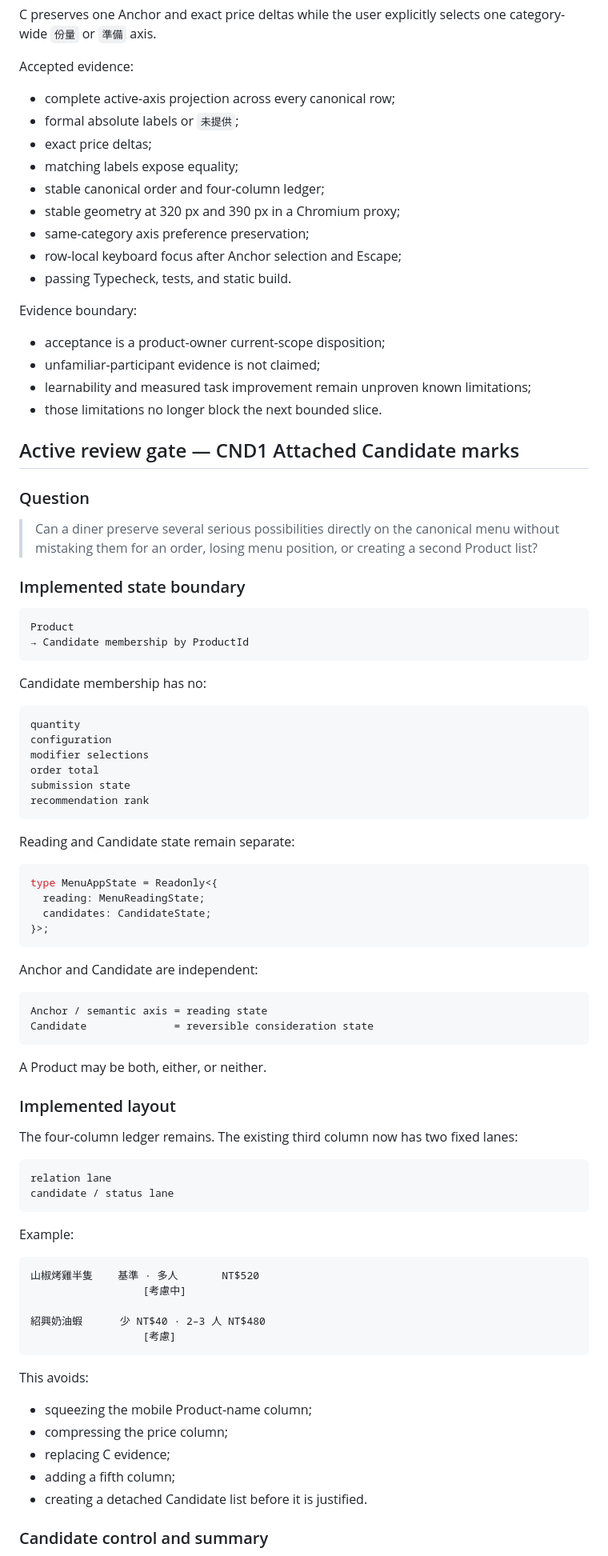
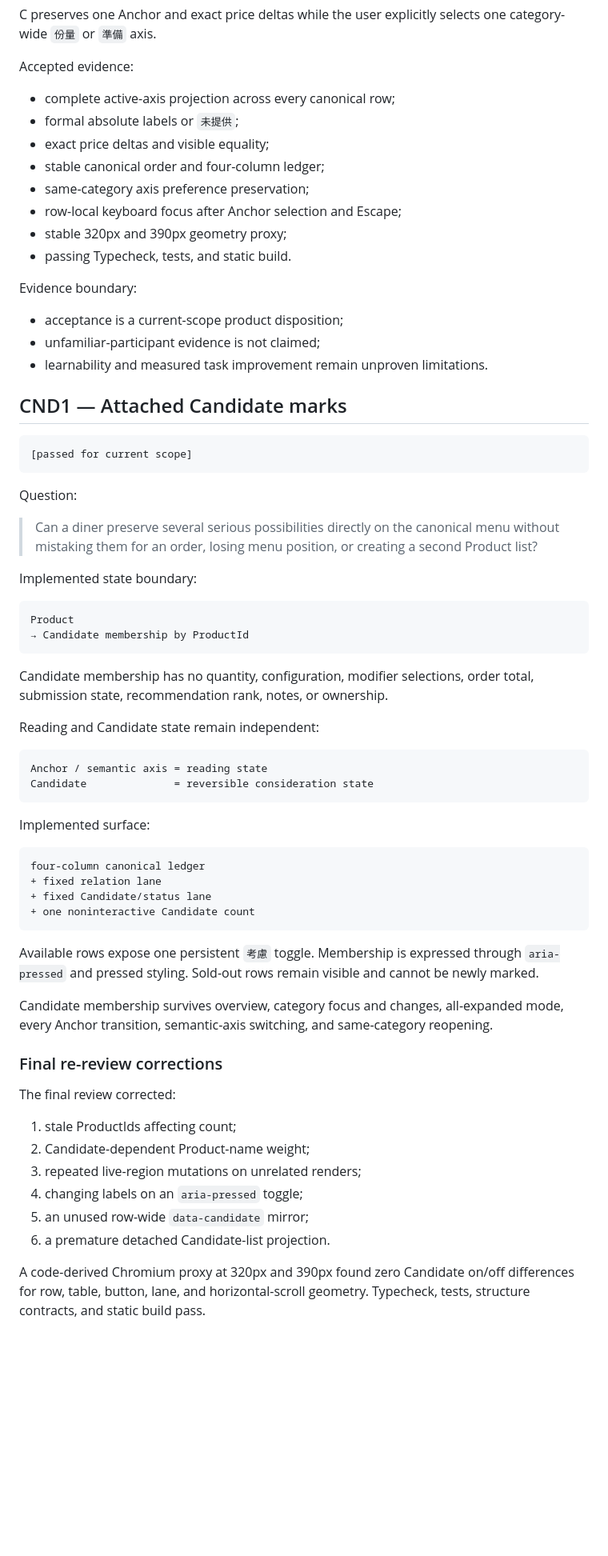
Before and after one commit to a20030824/menu-lens, a Markdown page: docs/workstreams.md, the part around one of its changes. Shown at 80% size. GitHub-like rendering; blank space fills up the shorter version.

Commit message:
docs(workstreams): advance after CND1 final review

````diff
--- a/docs/workstreams.md
+++ b/docs/workstreams.md
@@ -146,89 +144,68 @@ Accepted evidence:
 
 - complete active-axis projection across every canonical row;
 - formal absolute labels or `未提供`;
-- exact price deltas;
-- matching labels expose equality;
+- exact price deltas and visible equality;
 - stable canonical order and four-column ledger;
-- stable geometry at 320 px and 390 px in a Chromium proxy;
 - same-category axis preference preservation;
 - row-local keyboard focus after Anchor selection and Escape;
+- stable 320px and 390px geometry proxy;
 - passing Typecheck, tests, and static build.
 
 Evidence boundary:
 
-- acceptance is a product-owner current-scope disposition;
+- acceptance is a current-scope product disposition;
 - unfamiliar-participant evidence is not claimed;
-- learnability and measured task improvement remain unproven known limitations;
-- those limitations no longer block the next bounded slice.
+- learnability and measured task improvement remain unproven limitations.
 
-## Active review gate — CND1 Attached Candidate marks
+## CND1 — Attached Candidate marks
 
-### Question
+```text
+[passed for current scope]
+```
+
+Question:
 
 > Can a diner preserve several serious possibilities directly on the canonical menu without mistaking them for an order, losing menu position, or creating a second Product list?
 
-### Implemented state boundary
+Implemented state boundary:
 
 ```text
 Product
 → Candidate membership by ProductId
 ```
 
-Candidate membership has no:
+Candidate membership has no quantity, configuration, modifier selections, order total, submission state, recommendation rank, notes, or ownership.
 
-```text
-quantity
-configuration
-modifier selections
-order total
-submission state
-recommendation rank
-```
-
-Reading and Candidate state remain separate:
-
-```ts
-type MenuAppState = Readonly<{
-  reading: MenuReadingState;
-  candidates: CandidateState;
-}>;
-```
-
-Anchor and Candidate are independent:
+Reading and Candidate state remain independent:
 
 ```text
 Anchor / semantic axis = reading state
 Candidate              = reversible consideration state
 ```
 
-A Product may be both, either, or neither.
-
-### Implemented layout
-
-The four-column ledger remains. The existing third column now has two fixed lanes:
+Implemented surface:
 
 ```text
-relation lane
-candidate / status lane
+four-column canonical ledger
++ fixed relation lane
++ fixed Candidate/status lane
++ one noninteractive Candidate count
 ```
 
-Example:
+Available rows expose one persistent `考慮` toggle. Membership is expressed through `aria-pressed` and pressed styling. Sold-out rows remain visible and cannot be newly marked.
 
-```text
-山椒烤雞半隻    基準 · 多人       NT$520
-                  [考慮中]
+Candidate membership survives overview, category focus and changes, all-expanded mode, every Anchor transition, semantic-axis switching, and same-category reopening.
 
-紹興奶油蝦      少 NT$40 · 2–3 人 NT$480
-                  [考慮]
-```
+### Final re-review corrections
 
-This avoids:
+The final review corrected:
 
-- squeezing the mobile Product-name column;
-- compressing the price column;
-- replacing C evidence;
-- adding a fifth column;
-- creating a detached Candidate list before it is justified.
+1. stale ProductIds affecting count;
+2. Candidate-dependent Product-name weight;
+3. repeated live-region mutations on unrelated renders;
+4. changing labels on an `aria-pressed` toggle;
+5. an unused row-wide `data-candidate` mirror;
+6. a premature detached Candidate-list projection.
 
-### Candidate control and summary
+A code-derived Chromium proxy at 320px and 390px found zero Candidate on/off differences for row, table, button, lane, and horizontal-scroll geometry. Typecheck, tests, structure contracts, and static build pass.
 
````
Also changed, not shown: other parts of docs/workstreams.md (+25 -105 lines).
